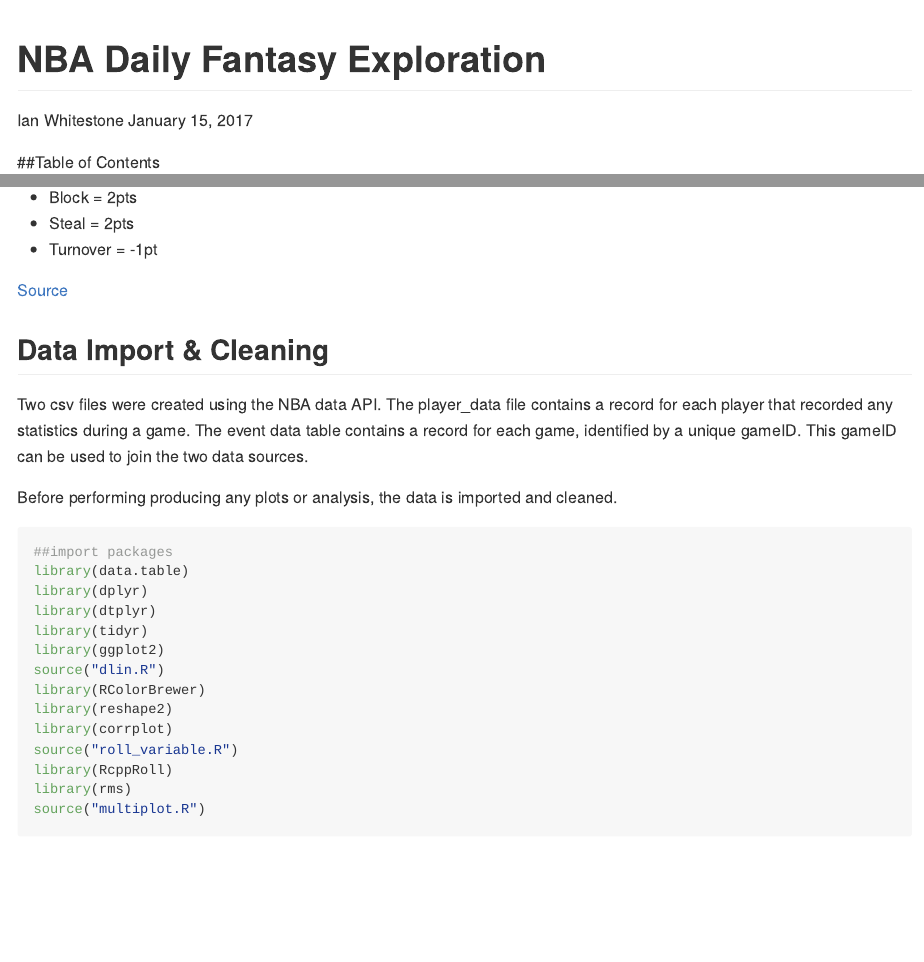
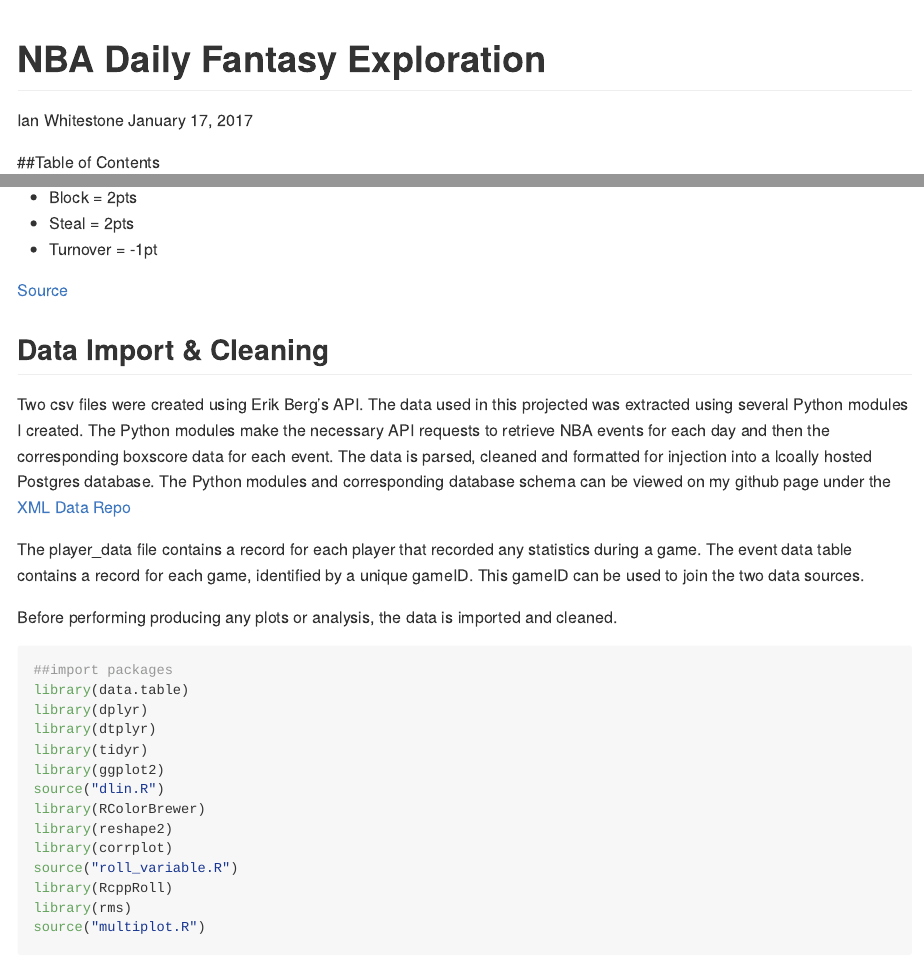
Before and after one commit to ian-whitestone/nba-dfs, an R Markdown document (NBA_eda_report.Rmd): the page in a window 1100 px wide, from its top, and a second part further down, joined at a grey line. Rendered offline with R 4.5, knitr and Pandoc, with nearby package versions; some code elsewhere in the file could not run offline; long lines of code are wrapped.

Commit message:
xml data repo reference

```diff
--- a/NBA_eda_report.Rmd
+++ b/NBA_eda_report.Rmd
@@ -1,7 +1,7 @@
 ---
 title: "NBA Daily Fantasy Exploration"
 author: "Ian Whitestone"
-date: "January 15, 2017"
+date: "January 17, 2017"
 output: github_document
 ---
 
@@ -40,7 +40,9 @@ This study focuses on the NBA DFS, with a particular emphasis on examining facto
 
 ## <a name="data_import"></a>Data Import & Cleaning
 
-Two csv files were created using the NBA data API. The player_data file contains a record for each player that recorded any statistics during a game. The event data table contains a record for each game, identified by a unique gameID. This gameID can be used to join the two data sources.
+Two csv files were created using Erik Berg's API. The data used in this projected was extracted using several Python modules I created. The Python modules make the necessary API requests to retrieve NBA events for each day and then the corresponding boxscore data for each event. The data is parsed, cleaned and formatted for injection into a lcoally hosted Postgres database. The Python modules and corresponding database schema can be viewed on my github page under the [XML Data Repo](https://github.com/ian-whitestone/xml-data)
+
+The player_data file contains a record for each player that recorded any statistics during a game. The event data table contains a record for each game, identified by a unique gameID. This gameID can be used to join the two data sources.
 
 Before performing producing any plots or analysis, the data is imported and cleaned.
 
```
